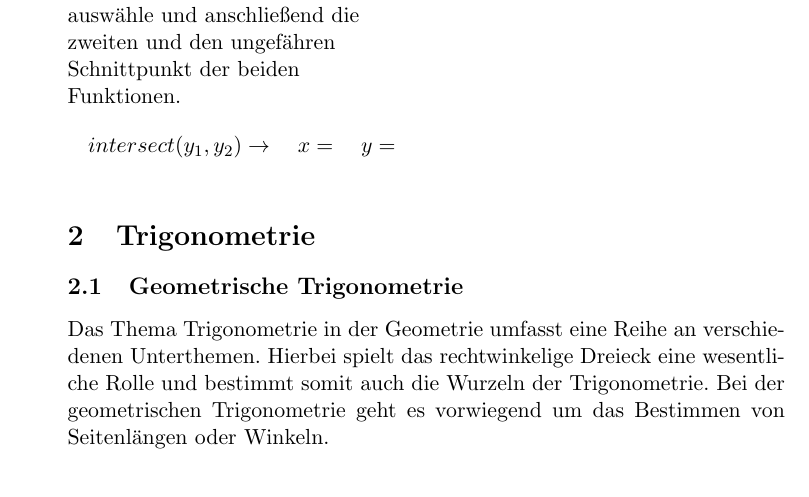
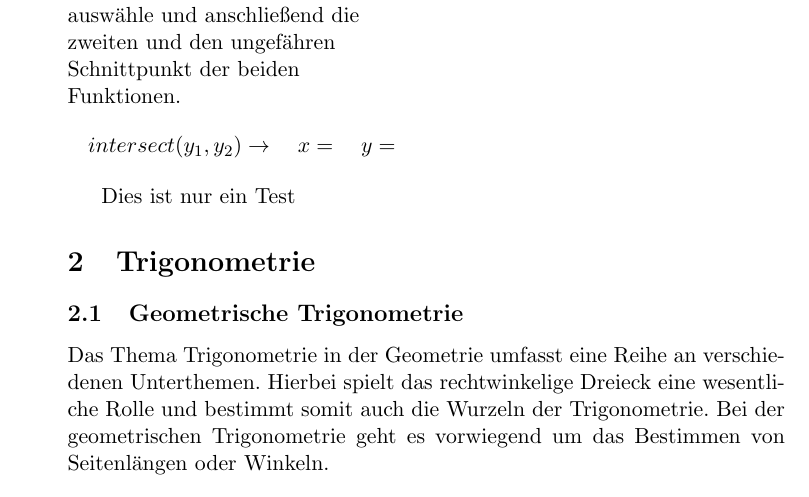
Before and after one commit to MrHarpies/Theorieheft, a LaTeX document (Theorieheft .tex): part of page 6 of 16, cut so that both start at the same text. Compiled offline with pdfLaTeX.

Commit message:
Erster Kommit

```diff
--- a/Theorieheft .tex
+++ b/Theorieheft .tex
@@ -56,6 +56,7 @@
 % Integral
 \input{Kapitel/Integrale/Integrale.tex}
 
+Dies ist nur ein Test
 
 
 
```
